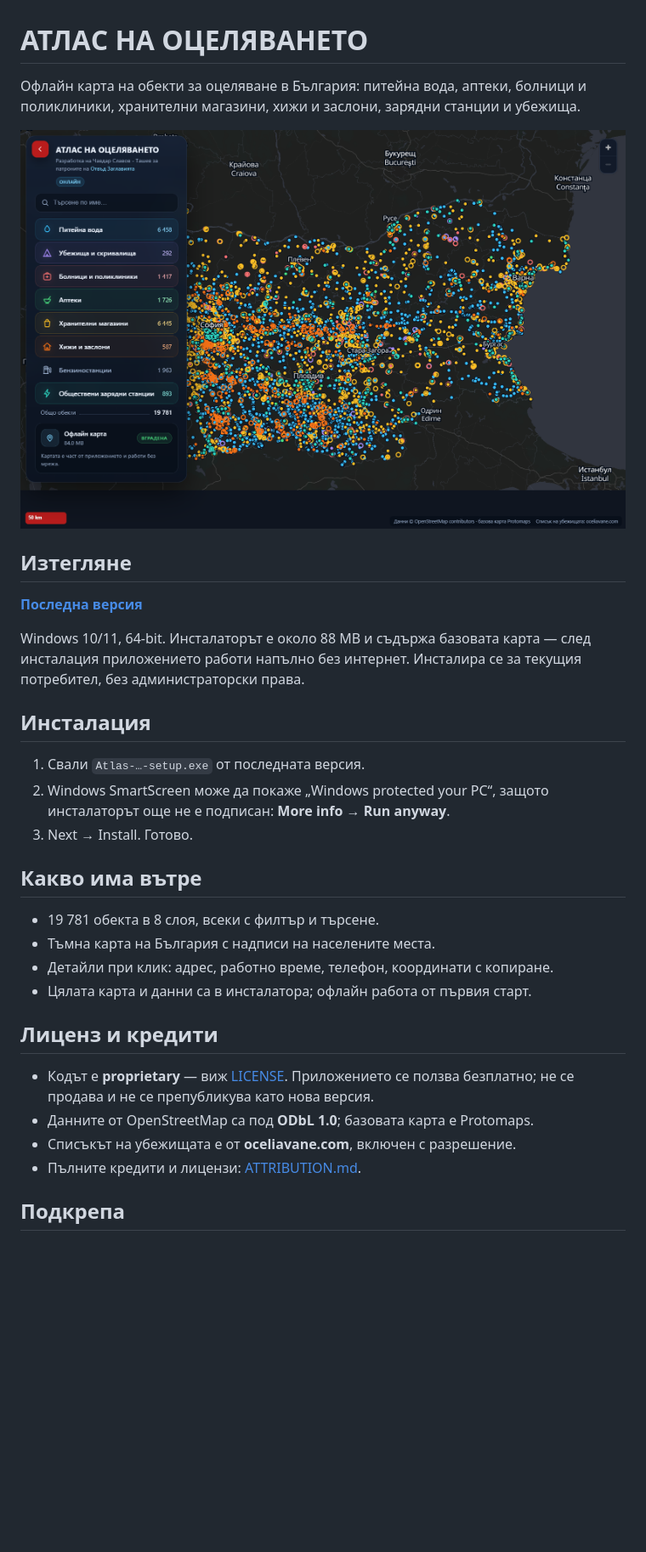
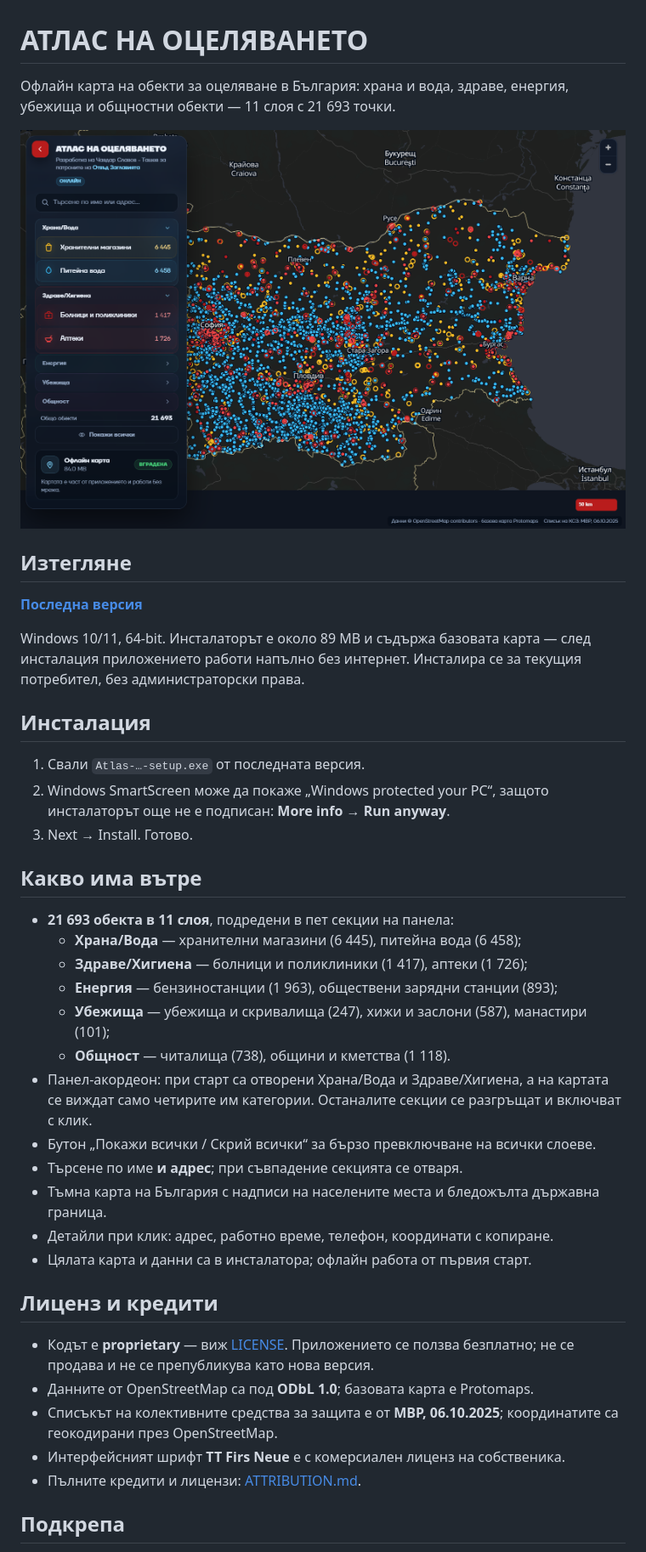
Before and after one commit to otvadzaglaviata-cloud/atlas-na-otselyavaneto, a Markdown page: README.md, the part around the change. Shown at 85% size. Rendered like a GitHub page; pictures changed too: screenshot.png; blank space fills up the shorter version.

```diff
--- a/README.md
+++ b/README.md
@@ -1,7 +1,7 @@
 # АТЛАС НА ОЦЕЛЯВАНЕТО
 
-Офлайн карта на обекти за оцеляване в България: питейна вода, аптеки, болници и
-поликлиники, хранителни магазини, хижи и заслони, зарядни станции и убежища.
+Офлайн карта на обекти за оцеляване в България: храна и вода, здраве, енергия,
+убежища и общностни обекти — 11 слоя с 21 693 точки.
 
 ![АТЛАС НА ОЦЕЛЯВАНЕТО](screenshot.png)
 
@@ -9,7 +9,7 @@
 
 **[Последна версия](https://github.com/otvadzaglaviata-cloud/atlas-na-otselyavaneto/releases/latest)**
 
-Windows 10/11, 64-bit. Инсталаторът е около 88 MB и съдържа базовата карта — след
+Windows 10/11, 64-bit. Инсталаторът е около 89 MB и съдържа базовата карта — след
 инсталация приложението работи напълно без интернет. Инсталира се за текущия
 потребител, без администраторски права.
 
@@ -22,8 +22,17 @@ Windows 10/11, 64-bit. Инсталаторът е около 88 MB и съдъ
 
 ## Какво има вътре
 
-- 19 781 обекта в 8 слоя, всеки с филтър и търсене.
-- Тъмна карта на България с надписи на населените места.
+- **21 693 обекта в 11 слоя**, подредени в пет секции на панела:
+  - **Храна/Вода** — хранителни магазини (6 445), питейна вода (6 458);
+  - **Здраве/Хигиена** — болници и поликлиники (1 417), аптеки (1 726);
+  - **Енергия** — бензиностанции (1 963), обществени зарядни станции (893);
+  - **Убежища** — убежища и скривалища (247), хижи и заслони (587), манастири (101);
+  - **Общност** — читалища (738), общини и кметства (1 118).
+- Панел-акордеон: при старт са отворени Храна/Вода и Здраве/Хигиена, а на картата се
+  виждат само четирите им категории. Останалите секции се разгръщат и включват с клик.
+- Бутон „Покажи всички / Скрий всички“ за бързо превключване на всички слоеве.
+- Търсене по име **и адрес**; при съвпадение секцията се отваря.
+- Тъмна карта на България с надписи на населените места и бледожълта държавна граница.
 - Детайли при клик: адрес, работно време, телефон, координати с копиране.
 - Цялата карта и данни са в инсталатора; офлайн работа от първия старт.
 
@@ -32,7 +41,9 @@ Windows 10/11, 64-bit. Инсталаторът е около 88 MB и съдъ
 - Кодът е **proprietary** — виж [LICENSE](LICENSE). Приложението се ползва безплатно;
   не се продава и не се препубликува като нова версия.
 - Данните от OpenStreetMap са под **ODbL 1.0**; базовата карта е Protomaps.
-- Списъкът на убежищата е от **oceliavane.com**, включен с разрешение.
+- Списъкът на колективните средства за защита е от **МВР, 06.10.2025**; координатите са
+  геокодирани през OpenStreetMap.
+- Интерфейсният шрифт **TT Firs Neue** е с комерсиален лиценз на собственика.
 - Пълните кредити и лицензи: [ATTRIBUTION.md](ATTRIBUTION.md).
 
 ## Подкрепа
```
Also changed, not shown: ATTRIBUTION.md (+8 -3 lines), RELEASE_NOTES.md (+26 -14 lines), 1 other file.
